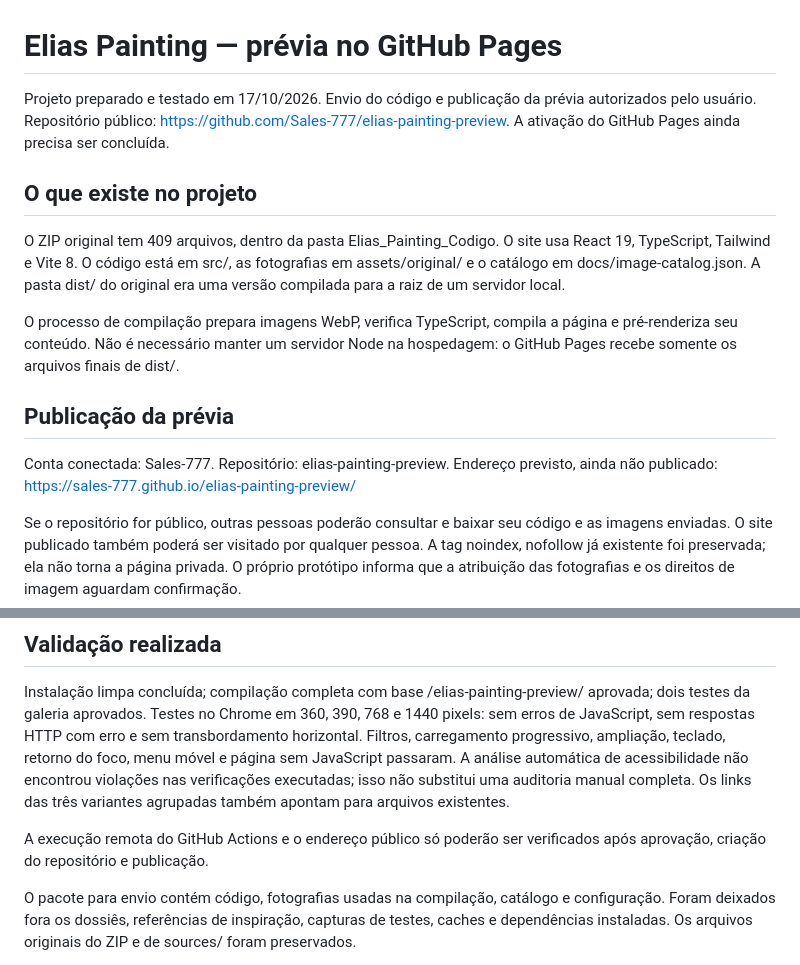
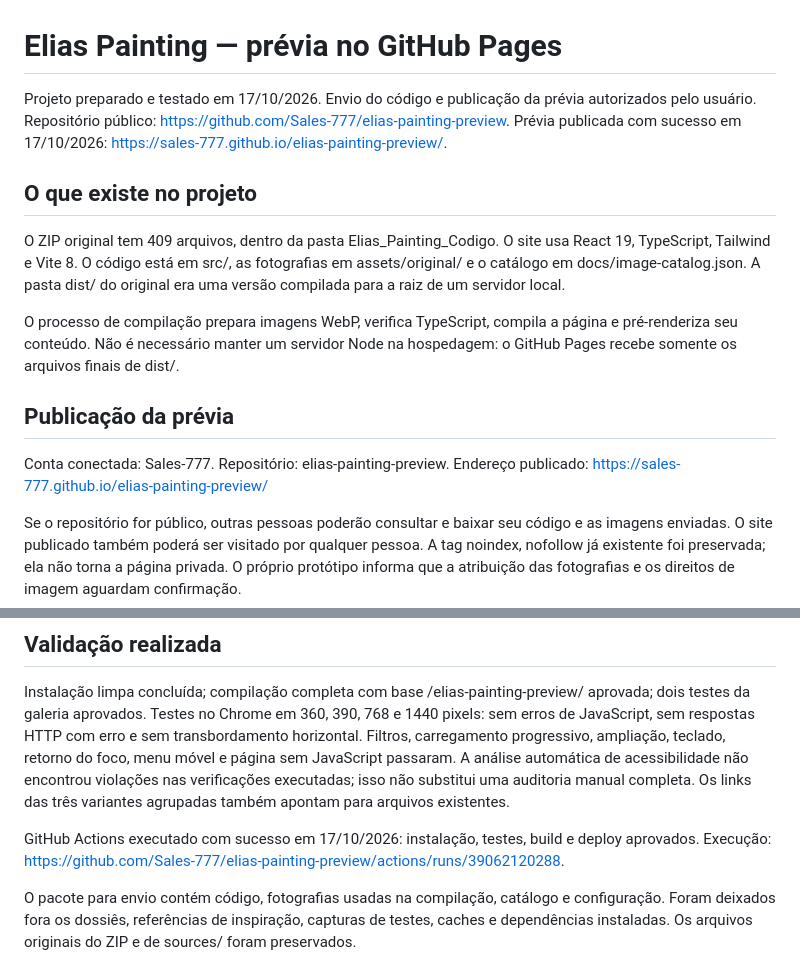
Before and after one commit to Sales-777/elias-painting-preview, a Markdown page: README.md, 2 parts joined by grey strips. Drawn GitHub-style.

Commit message:
Document successful GitHub Pages publication

```diff
--- a/README.md
+++ b/README.md
@@ -1,6 +1,6 @@
 # Elias Painting — prévia no GitHub Pages
 
-Projeto preparado e testado em 17/10/2026. Envio do código e publicação da prévia autorizados pelo usuário. Repositório público: https://github.com/Sales-777/elias-painting-preview. A ativação do GitHub Pages ainda precisa ser concluída.
+Projeto preparado e testado em 17/10/2026. Envio do código e publicação da prévia autorizados pelo usuário. Repositório público: https://github.com/Sales-777/elias-painting-preview. Prévia publicada com sucesso em 17/10/2026: https://sales-777.github.io/elias-painting-preview/.
 
 ## O que existe no projeto
 
@@ -12,7 +12,7 @@ O processo de compilação prepara imagens WebP, verifica TypeScript, compila a
 
 Conta conectada: Sales-777.
 Repositório: elias-painting-preview.
-Endereço previsto, ainda não publicado: https://sales-777.github.io/elias-painting-preview/
+Endereço publicado: https://sales-777.github.io/elias-painting-preview/
 
 Se o repositório for público, outras pessoas poderão consultar e baixar seu código e as imagens enviadas. O site publicado também poderá ser visitado por qualquer pessoa. A tag noindex, nofollow já existente foi preservada; ela não torna a página privada. O próprio protótipo informa que a atribuição das fotografias e os direitos de imagem aguardam confirmação.
 
@@ -65,7 +65,7 @@ Abrir http://127.0.0.1:4173/elias-painting-preview/. Para voltar à configuraç
 
 Instalação limpa concluída; compilação completa com base /elias-painting-preview/ aprovada; dois testes da galeria aprovados. Testes no Chrome em 360, 390, 768 e 1440 pixels: sem erros de JavaScript, sem respostas HTTP com erro e sem transbordamento horizontal. Filtros, carregamento progressivo, ampliação, teclado, retorno do foco, menu móvel e página sem JavaScript passaram. A análise automática de acessibilidade não encontrou violações nas verificações executadas; isso não substitui uma auditoria manual completa. Os links das três variantes agrupadas também apontam para arquivos existentes.
 
-A execução remota do GitHub Actions e o endereço público só poderão ser verificados após aprovação, criação do repositório e publicação.
+GitHub Actions executado com sucesso em 17/10/2026: instalação, testes, build e deploy aprovados. Execução: https://github.com/Sales-777/elias-painting-preview/actions/runs/39062120288.
 
 O pacote para envio contém código, fotografias usadas na compilação, catálogo e configuração. Foram deixados fora os dossiês, referências de inspiração, capturas de testes, caches e dependências instaladas. Os arquivos originais do ZIP e de sources/ foram preservados.
 
```
